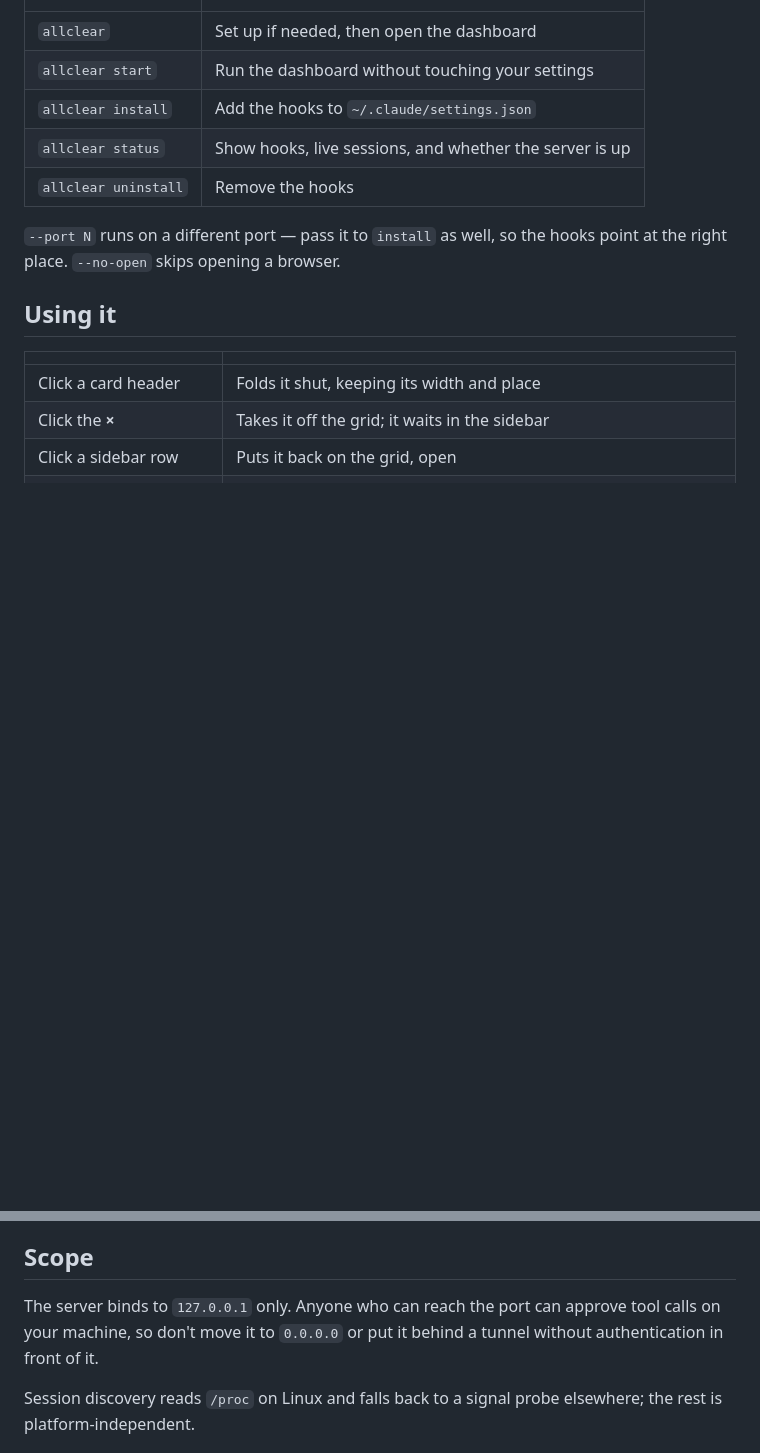
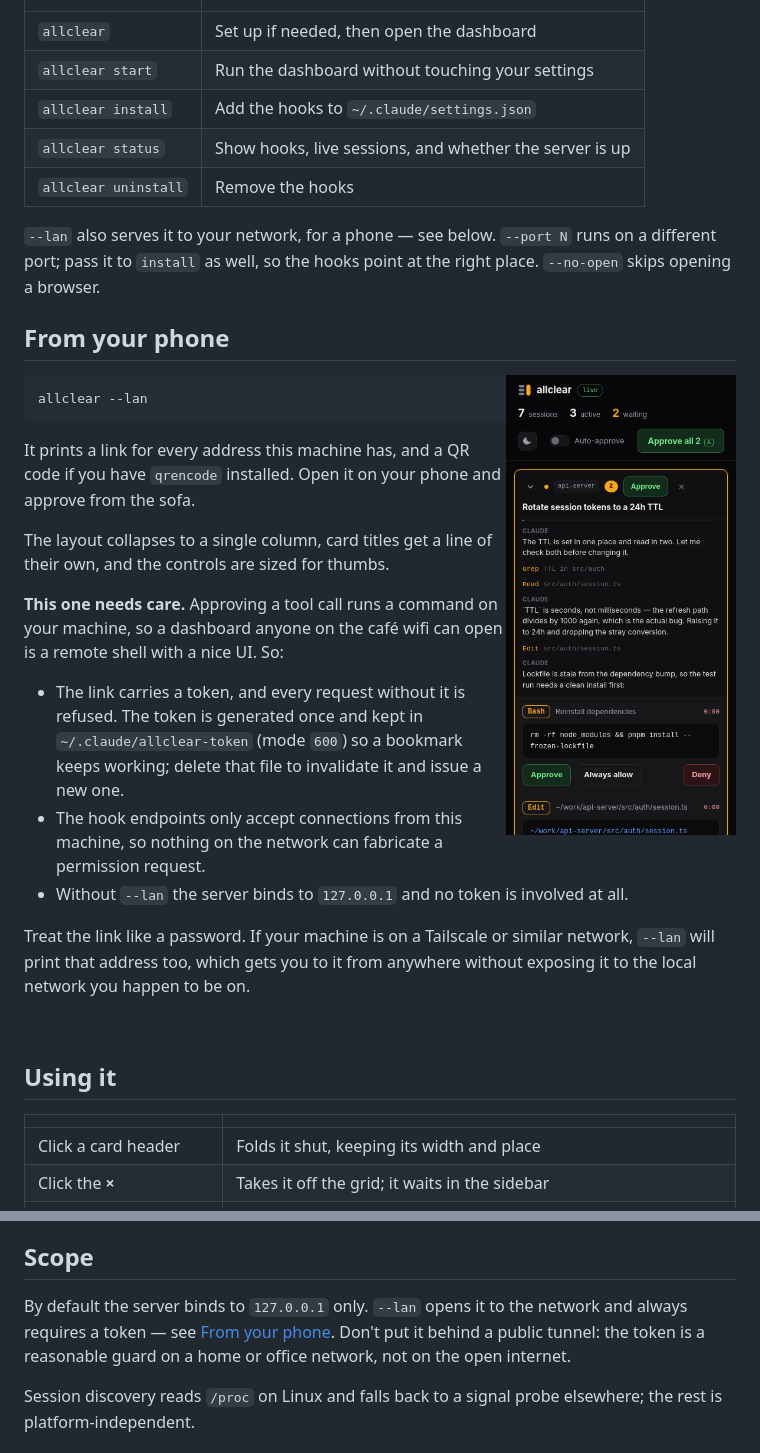
Before and after one commit to m-peko/allclear, a Markdown page: README.md, 2 parts joined by grey strips. Rendered like a GitHub page; pictures changed too: docs/mobile.png (added); blank space fills up the shorter version.

````diff
--- a/README.md
+++ b/README.md
@@ -104,5 +104,35 @@ allclear had never been there.
 | `allclear status` | Show hooks, live sessions, and whether the server is up |
 | `allclear uninstall` | Remove the hooks |
 
-`--port N` runs on a different port — pass it to `install` as well, so the hooks
-point at the right place. `--no-open` skips opening a browser.
+`--lan` also serves it to your network, for a phone — see below. `--port N` runs
+on a different port; pass it to `install` as well, so the hooks point at the right
+place. `--no-open` skips opening a browser.
+
+## From your phone
+
+<img src="docs/mobile.png" align="right" width="230" alt="allclear on a phone">
+
+```bash
+allclear --lan
+```
+
+It prints a link for every address this machine has, and a QR code if you have
+`qrencode` installed. Open it on your phone and approve from the sofa.
+
+The layout collapses to a single column, card titles get a line of their own, and
+the controls are sized for thumbs.
+
+**This one needs care.** Approving a tool call runs a command on your machine, so
+a dashboard anyone on the café wifi can open is a remote shell with a nice UI. So:
+
+- The link carries a token, and every request without it is refused. The token is
+  generated once and kept in `~/.claude/allclear-token` (mode `600`) so a bookmark
+  keeps working; delete that file to invalidate it and issue a new one.
+- The hook endpoints only accept connections from this machine, so nothing on the
+  network can fabricate a permission request.
+- Without `--lan` the server binds to `127.0.0.1` and no token is involved at all.
+
+Treat the link like a password. If your machine is on a Tailscale or similar
+network, `--lan` will print that address too, which gets you to it from anywhere
+without exposing it to the local network you happen to be on.
+
@@ -217,9 +249,10 @@ terminal's "Yes, and don't ask again" does.
 
 ## Scope
 
-The server binds to `127.0.0.1` only. Anyone who can reach the port can approve
-tool calls on your machine, so don't move it to `0.0.0.0` or put it behind a
-tunnel without authentication in front of it.
+By default the server binds to `127.0.0.1` only. `--lan` opens it to the network
+and always requires a token — see [From your phone](#from-your-phone). Don't put
+it behind a public tunnel: the token is a reasonable guard on a home or office
+network, not on the open internet.
 
 Session discovery reads `/proc` on Linux and falls back to a signal probe
 elsewhere; the rest is platform-independent.
````
Also changed, not shown: other parts of README.md (+2 -0 lines), 3 other files.
